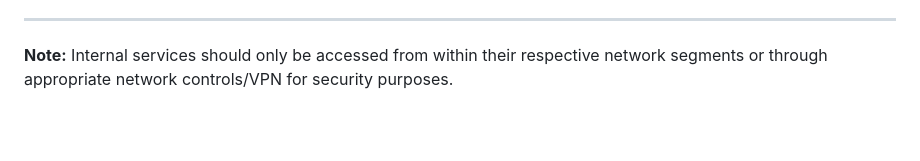
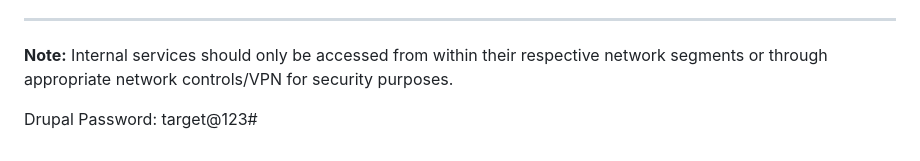
Before and after one commit to r04nx/obsidian, a Markdown page: On Mark.md, the part around the change. Rendered like a GitHub page; blank space fills up the shorter version.

Commit message:
vault backup: 2025-02-16 16:13:04

```diff
--- a/On Mark.md
+++ b/On Mark.md
@@ -288,3 +288,7 @@ flowchart LR
 ---
 
 **Note:** Internal services should only be accessed from within their respective network segments or through appropriate network controls/VPN for security purposes.
+
+
+Drupal Password:
+target@123#
```
